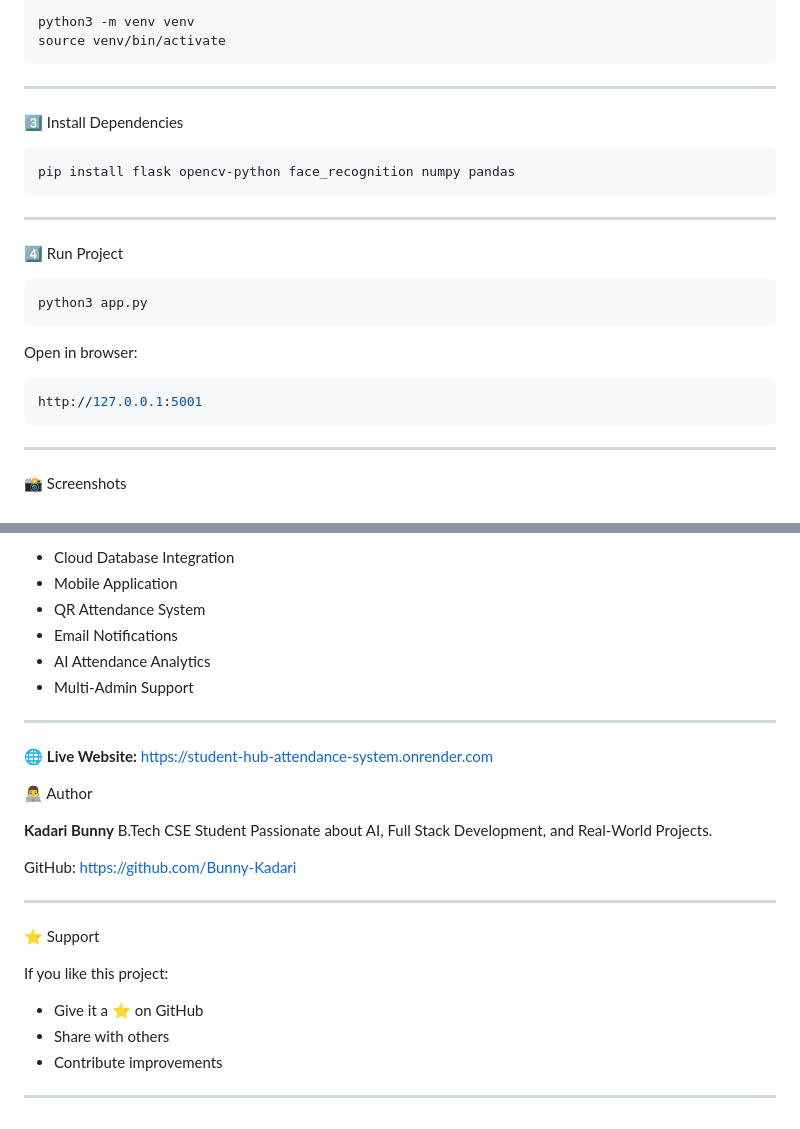
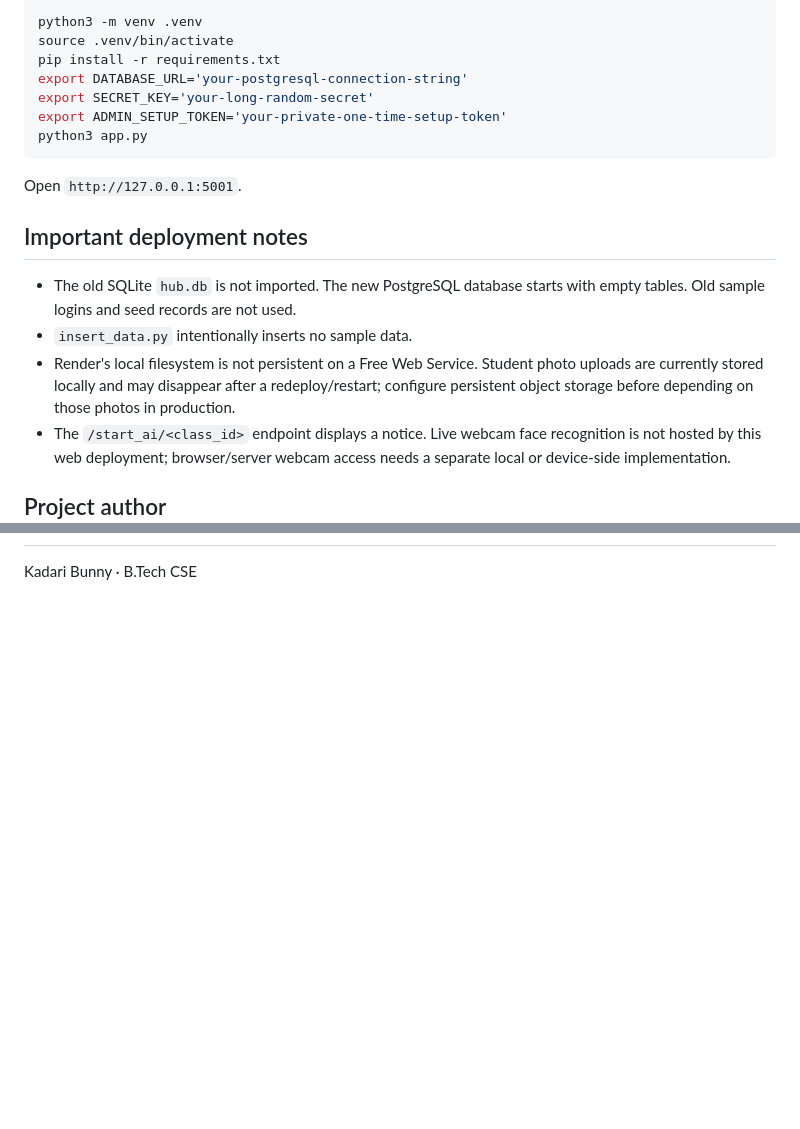
Before and after one commit to Bunny-Kadari/Student-Hub-Attendance-System, a Markdown page: README.md, 2 parts joined by grey strips. Drawn GitHub-style; blank space fills up the shorter version.

Commit message:
Document fresh PostgreSQL deployment and Admin-controlled setup

````diff
--- a/README.md
+++ b/README.md
@@ -94,31 +46,20 @@ cd Student-Hub-Attendance-System
-```bash
-python3 -m venv venv
-source venv/bin/activate
-```
-
----
-
- 3️⃣ Install Dependencies
-
-```bash
-pip install flask opencv-python face_recognition numpy pandas
-```
-
----
-
- 4️⃣ Run Project
-
-```bash
+python3 -m venv .venv
+source .venv/bin/activate
+pip install -r requirements.txt
+export DATABASE_URL='your-postgresql-connection-string'
+export SECRET_KEY='your-long-random-secret'
+export ADMIN_SETUP_TOKEN='your-private-one-time-setup-token'
 python3 app.py
 ```
 
-Open in browser:
+Open `http://127.0.0.1:5001`.
 
-```bash
-http://127.0.0.1:5001
-```
+## Important deployment notes
 
----
+- The old SQLite `hub.db` is not imported. The new PostgreSQL database starts with empty tables. Old sample logins and seed records are not used.
+- `insert_data.py` intentionally inserts no sample data.
+- Render's local filesystem is not persistent on a Free Web Service. Student photo uploads are currently stored locally and may disappear after a redeploy/restart; configure persistent object storage before depending on those photos in production.
+- The `/start_ai/<class_id>` endpoint displays a notice. Live webcam face recognition is not hosted by this web deployment; browser/server webcam access needs a separate local or device-side implementation.
 
- 📸 Screenshots
+## Project author
 
@@ -140,34 +66 @@ http://127.0.0.1:5001
-* Cloud Database Integration
-* Mobile Application
-* QR Attendance System
-* Email Notifications
-* AI Attendance Analytics
-* Multi-Admin Support
-
----
-
-
-🌐 **Live Website:**
-https://student-hub-attendance-system.onrender.com
-
-
- 👨‍💻 Author
-
-**Kadari Bunny**
-B.Tech CSE Student
-Passionate about AI, Full Stack Development, and Real-World Projects.
-
-GitHub:
-https://github.com/Bunny-Kadari
-
----
-
-⭐ Support
-
-If you like this project:
-
-* Give it a ⭐ on GitHub
-* Share with others
-* Contribute improvements
-
----
+Kadari Bunny · B.Tech CSE
````
Also changed, not shown: other parts of README.md (+34 -97 lines).
